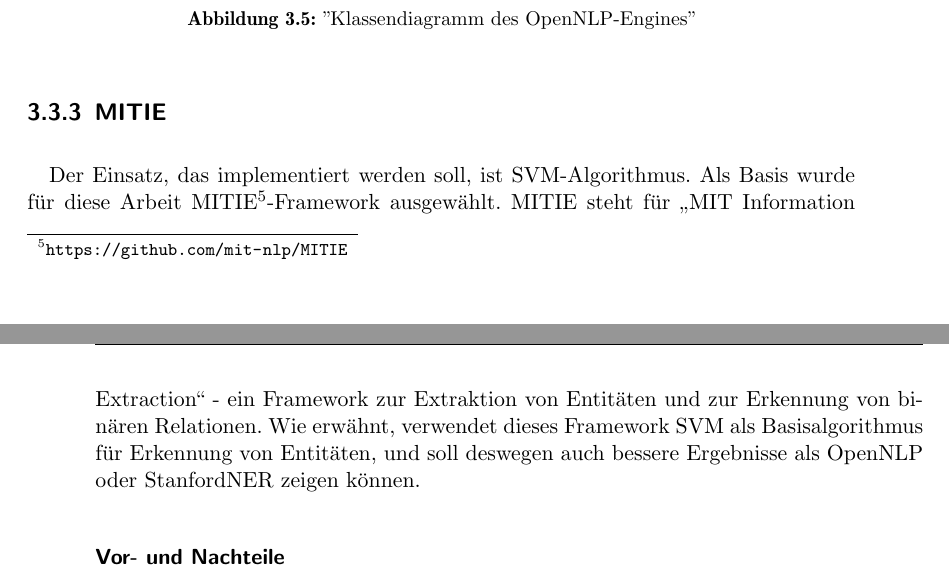
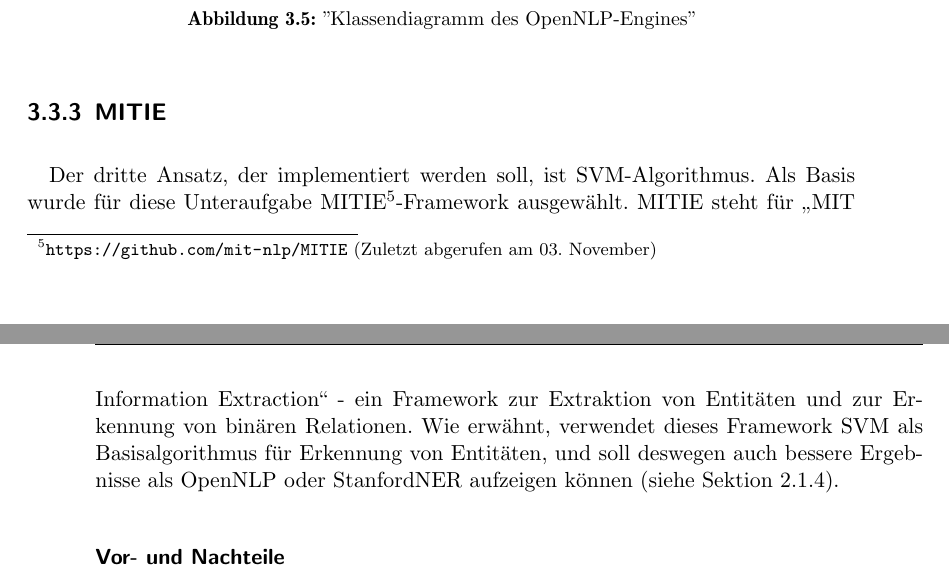
Before and after one commit to tastatur/masterarbeit, a LaTeX thesis (ausarbeitung/Abschlussarbeit/Abschlussarbeit.tex, which reads ausarbeitung/Abschlussarbeit/04-Implementierung.tex): two parts of pages 39 and 40 of 96, joined at a grey line, cut so that both start at the same text. Compiled offline with LuaLaTeX; an older LaTeX class or package is replaced by its successor.

Commit message:
F. Korrektur, Implementierung, MITIE, Einleitung

```diff
--- a/ausarbeitung/Abschlussarbeit/04-Implementierung.tex
+++ b/ausarbeitung/Abschlussarbeit/04-Implementierung.tex
@@ -155,7 +155,7 @@ Das Klassendiagramm für das OpenNLP-Engine ist auf der Abbildung \ref{fig:onlpu
 
 \subsection{MITIE}
 \paragraph{}
-Der Einsatz, das implementiert werden soll, ist SVM-Algorithmus. Als Basis wurde für diese Arbeit MITIE\footnote{\url{https://github.com/mit-nlp/MITIE}}-Framework ausgewählt. MITIE steht für ,,MIT Information Extraction`` - ein Framework zur Extraktion von Entitäten und zur Erkennung von binären Relationen. Wie erwähnt, verwendet dieses Framework SVM als Basisalgorithmus für Erkennung von Entitäten, und soll deswegen auch bessere Ergebnisse als OpenNLP oder StanfordNER zeigen können.
+Der dritte Ansatz, der implementiert werden soll, ist SVM-Algorithmus. Als Basis wurde für diese Unteraufgabe MITIE\footnote{\url{https://github.com/mit-nlp/MITIE} (Zuletzt abgerufen am 03. November)}-Framework ausgewählt. MITIE steht für ,,MIT Information Extraction`` - ein Framework zur Extraktion von Entitäten und zur Erkennung von binären Relationen. Wie erwähnt, verwendet dieses Framework SVM als Basisalgorithmus für Erkennung von Entitäten, und soll deswegen auch bessere Ergebnisse als OpenNLP oder StanfordNER aufzeigen können (siehe Sektion \ref{sec:SVNGRUND}).
 
 \paragraph{Vor- und Nachteile}
 \begin{itemize}
```
